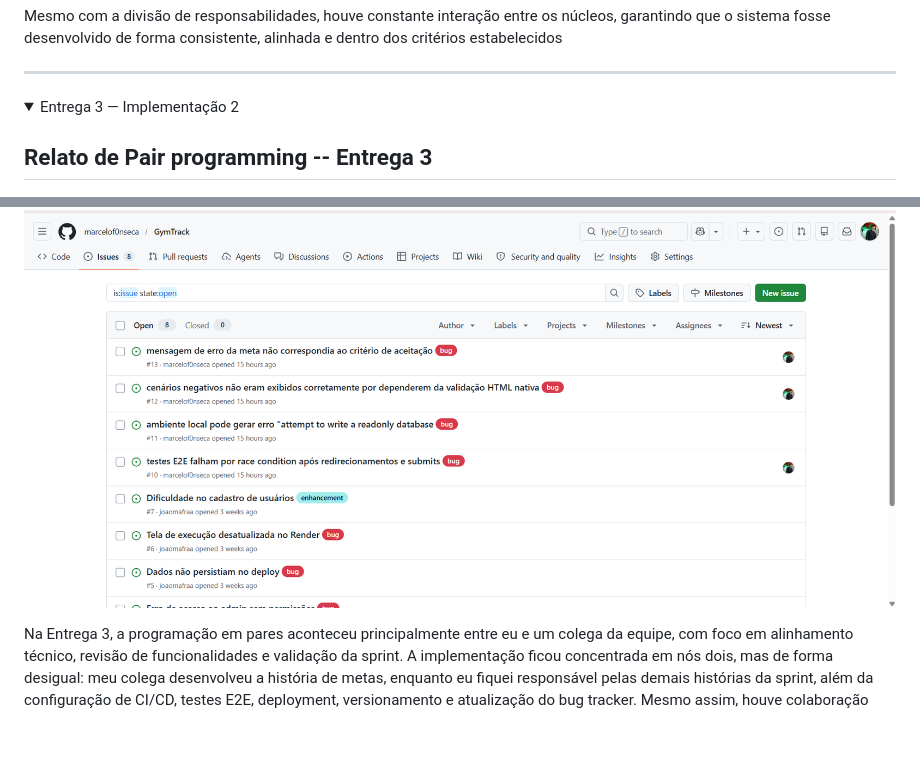
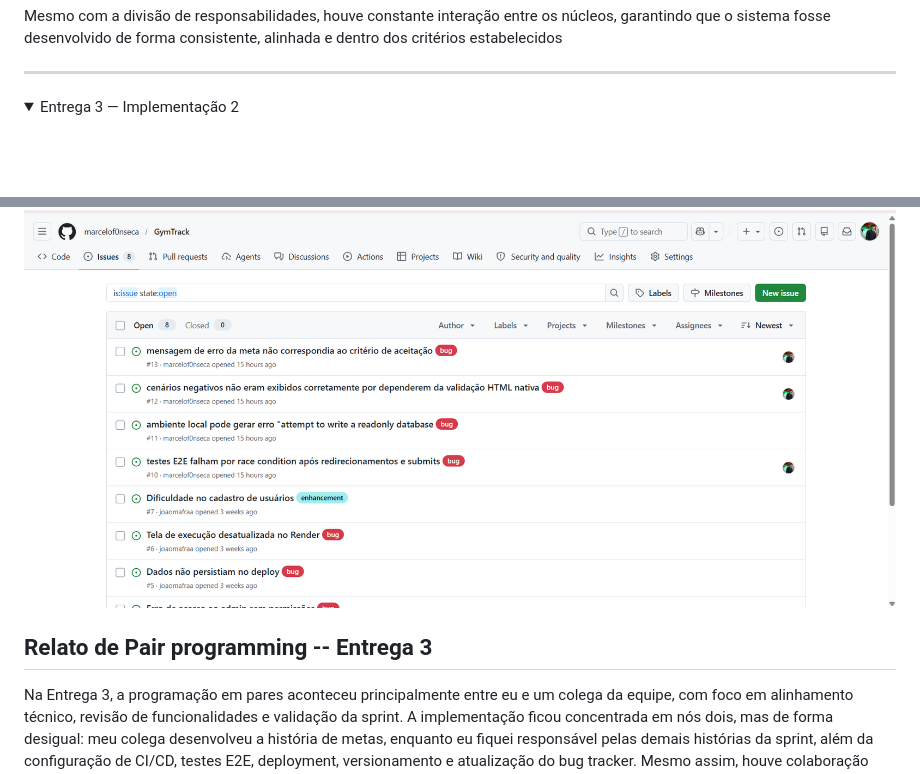
Before and after one commit to marcelof0nseca/GymTrack, a Markdown page: README.md, 2 parts joined by grey strips. Rendered like a GitHub page; folded sections open; blank space fills up the shorter version.

Commit message:
ajuste readme

```diff
--- a/README.md
+++ b/README.md
@@ -94,7 +94,7 @@ Mesmo com a divisão de responsabilidades, houve constante interação entre os
 
 
 
-## Relato de Pair programming -- Entrega 3
+
 
 
 ![backlog](assets/quadro2.png)
@@ -103,6 +103,7 @@ Mesmo com a divisão de responsabilidades, houve constante interação entre os
 
 ![issues2](assets/issues2.png)
 
+## Relato de Pair programming -- Entrega 3
 Na Entrega 3, a programação em pares aconteceu principalmente entre eu e um colega da equipe, com foco em alinhamento técnico, revisão de funcionalidades e validação da sprint. A implementação ficou concentrada em nós dois, mas de forma desigual: meu colega desenvolveu a história de metas, enquanto eu fiquei responsável pelas demais histórias da sprint, além da configuração de CI/CD, testes E2E, deployment, versionamento e atualização do bug tracker. Mesmo assim, houve colaboração nas decisões, na revisão dos fluxos e na conferência final da entrega, o que manteve a prática de pair programming como apoio importante ao desenvolvimento.
 <details>
 
```
